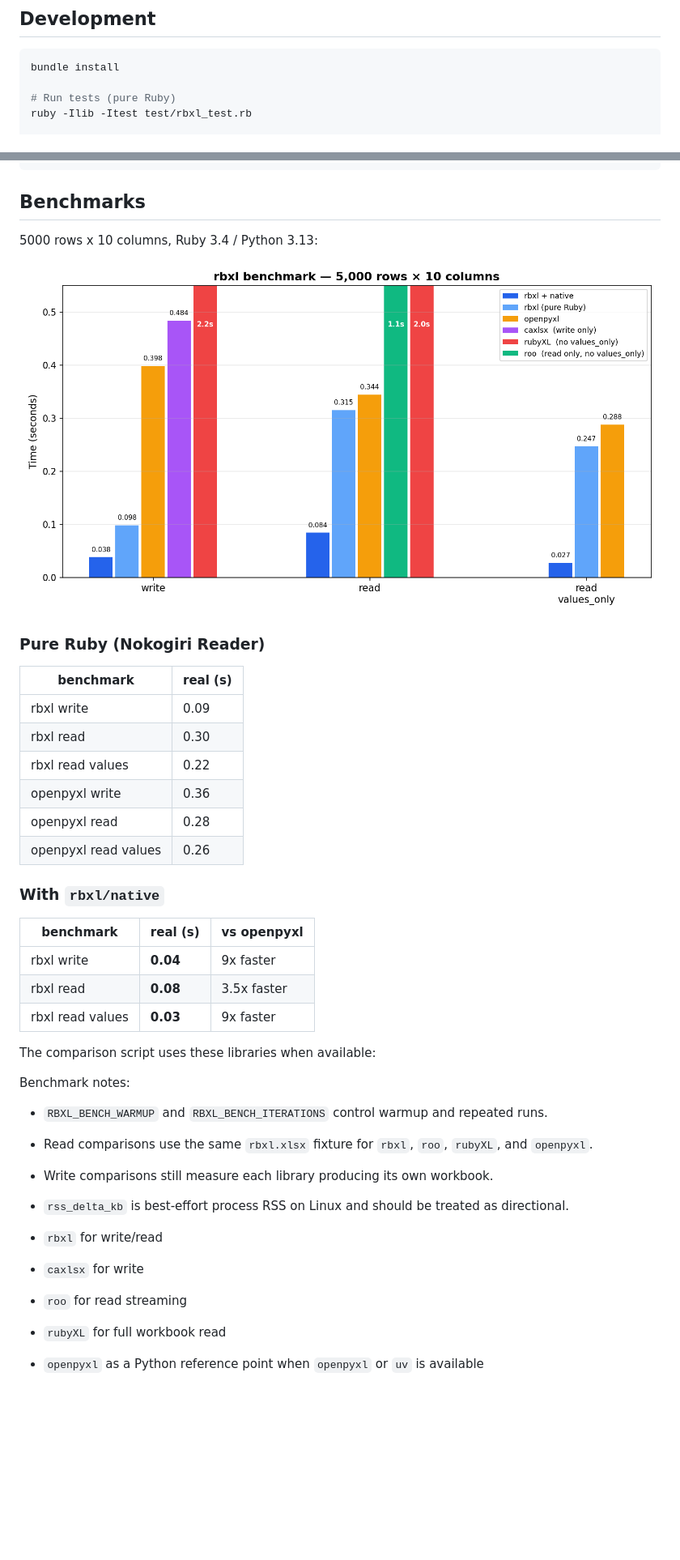
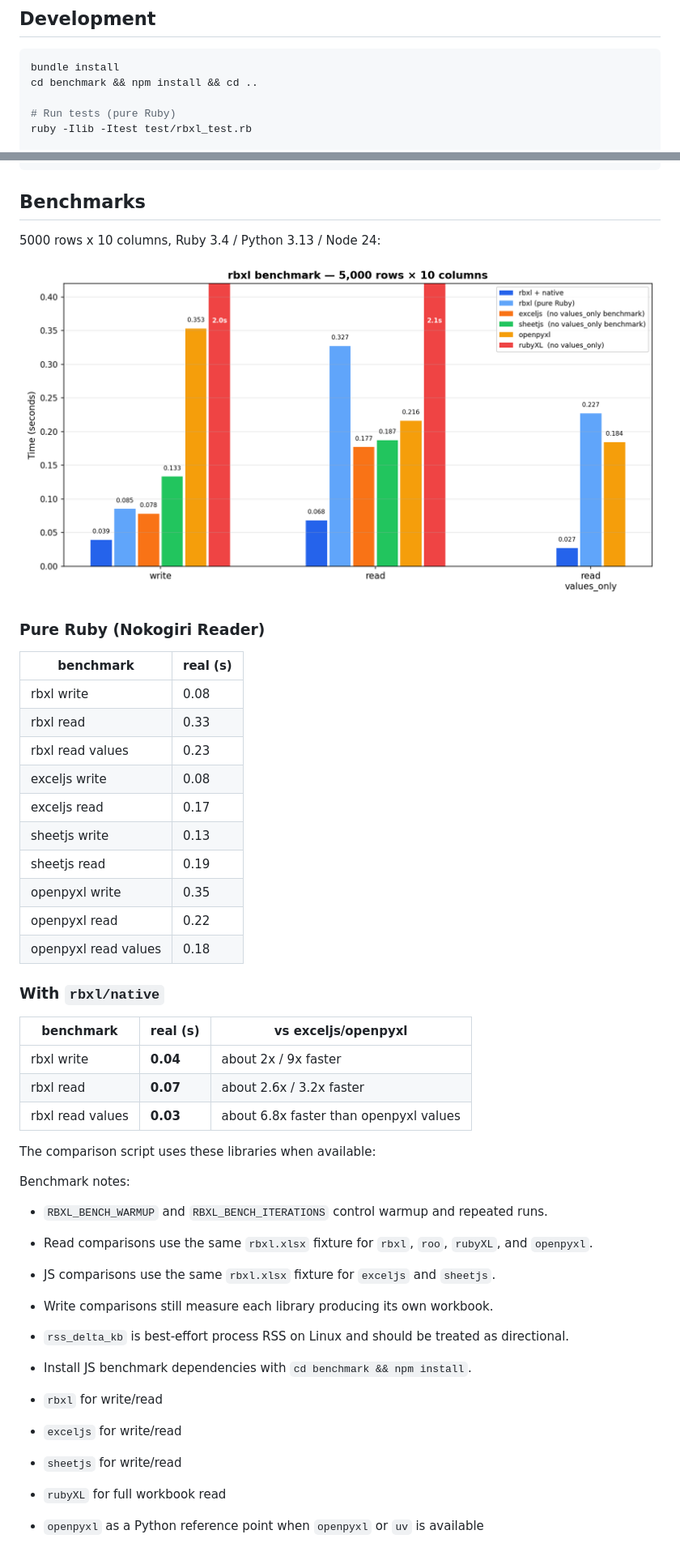
Before and after one commit to matzlika/rbxl, a Markdown page: README.md, 2 parts joined by grey strips. Shown at 81% size. Drawn GitHub-style; pictures changed too: benchmark/chart.png; blank space fills up the shorter version.

Commit message:
Add JS XLSX benchmarks and fix ZIP64 output

````diff
--- a/README.md
+++ b/README.md
@@ -98,6 +98,7 @@ Requirements for the C extension:
 
 ```bash
 bundle install
+cd benchmark && npm install && cd ..
 
 # Run tests (pure Ruby)
 ruby -Ilib -Itest test/rbxl_test.rb
@@ -115,7 +116,7 @@ RBXL_BENCH_WARMUP=1 RBXL_BENCH_ITERATIONS=5 ruby -Ilib benchmark/read_modes.rb
 
 ## Benchmarks
 
-5000 rows x 10 columns, Ruby 3.4 / Python 3.13:
+5000 rows x 10 columns, Ruby 3.4 / Python 3.13 / Node 24:
 
 ![Benchmark chart](benchmark/chart.png)
 
@@ -123,20 +124,24 @@ RBXL_BENCH_WARMUP=1 RBXL_BENCH_ITERATIONS=5 ruby -Ilib benchmark/read_modes.rb
 
 | benchmark | real (s) |
 |---|---|
-| rbxl write | 0.09 |
-| rbxl read | 0.30 |
-| rbxl read values | 0.22 |
-| openpyxl write | 0.36 |
-| openpyxl read | 0.28 |
-| openpyxl read values | 0.26 |
+| rbxl write | 0.08 |
+| rbxl read | 0.33 |
+| rbxl read values | 0.23 |
+| exceljs write | 0.08 |
+| exceljs read | 0.17 |
+| sheetjs write | 0.13 |
+| sheetjs read | 0.19 |
+| openpyxl write | 0.35 |
+| openpyxl read | 0.22 |
+| openpyxl read values | 0.18 |
 
 ### With `rbxl/native`
 
-| benchmark | real (s) | vs openpyxl |
+| benchmark | real (s) | vs exceljs/openpyxl |
 |---|---|---|
-| rbxl write | **0.04** | 9x faster |
-| rbxl read | **0.08** | 3.5x faster |
-| rbxl read values | **0.03** | 9x faster |
+| rbxl write | **0.04** | about 2x / 9x faster |
+| rbxl read | **0.07** | about 2.6x / 3.2x faster |
+| rbxl read values | **0.03** | about 6.8x faster than openpyxl values |
 
 The comparison script uses these libraries when available:
 
@@ -144,11 +149,13 @@ Benchmark notes:
 
 - `RBXL_BENCH_WARMUP` and `RBXL_BENCH_ITERATIONS` control warmup and repeated runs.
 - Read comparisons use the same `rbxl.xlsx` fixture for `rbxl`, `roo`, `rubyXL`, and `openpyxl`.
+- JS comparisons use the same `rbxl.xlsx` fixture for `exceljs` and `sheetjs`.
 - Write comparisons still measure each library producing its own workbook.
 - `rss_delta_kb` is best-effort process RSS on Linux and should be treated as directional.
+- Install JS benchmark dependencies with `cd benchmark && npm install`.
 
 - `rbxl` for write/read
-- `caxlsx` for write
-- `roo` for read streaming
+- `exceljs` for write/read
+- `sheetjs` for write/read
 - `rubyXL` for full workbook read
 - `openpyxl` as a Python reference point when `openpyxl` or `uv` is available
````
Also changed, not shown: 8 other files.
